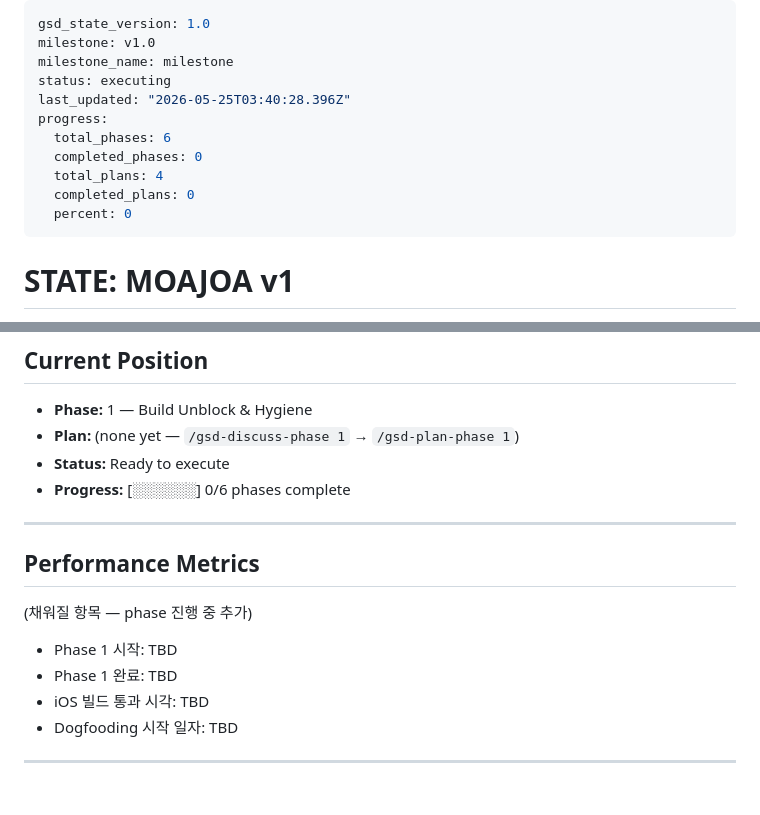
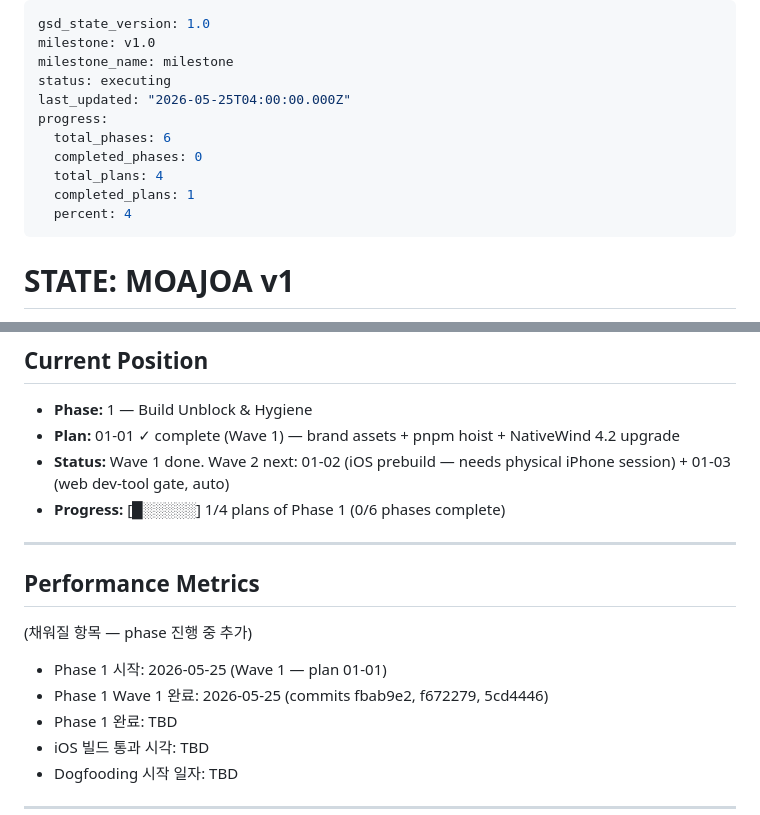
Before and after one commit to SerendipityLife/MOAJOA, a Markdown page: .planning/STATE.md, 2 parts joined by grey strips. GitHub-like rendering; blank space fills up the shorter version.

Commit message:
docs(01-01): write SUMMARY, record human-verify approved, update tracking
- 01-01-SUMMARY.md: tasks 1-3 evidence + V8 idempotency PASS + 9 PNG sha256s; Task 4 marked APPROVED with placeholder kept (designer iteration deferred). Two non-blocking deviations noted (pretendard resolution fix, adaptive-icon byte-equal to icon).
- ROADMAP.md: 01-01 checkbox checked; Phase 1 Progress 1/4.
- STATE.md: completed_plans 1, percent 4, Current Position updated to "Wave 1 done; Wave 2 next (01-02 needs physical iPhone)".

```diff
--- a/.planning/STATE.md
+++ b/.planning/STATE.md
@@ -3,13 +3,13 @@ gsd_state_version: 1.0
 milestone: v1.0
 milestone_name: milestone
 status: executing
-last_updated: "2026-05-25T03:40:28.396Z"
+last_updated: "2026-05-25T04:00:00.000Z"
 progress:
   total_phases: 6
   completed_phases: 0
   total_plans: 4
-  completed_plans: 0
-  percent: 0
+  completed_plans: 1
+  percent: 4
 ---
 
 # STATE: MOAJOA v1
@@ -32,9 +32,9 @@ progress:
 ## Current Position
 
 - **Phase:** 1 — Build Unblock & Hygiene
-- **Plan:** (none yet — `/gsd-discuss-phase 1` → `/gsd-plan-phase 1`)
-- **Status:** Ready to execute
-- **Progress:** [░░░░░░] 0/6 phases complete
+- **Plan:** 01-01 ✓ complete (Wave 1) — brand assets + pnpm hoist + NativeWind 4.2 upgrade
+- **Status:** Wave 1 done. Wave 2 next: 01-02 (iOS prebuild — needs physical iPhone session) + 01-03 (web dev-tool gate, auto)
+- **Progress:** [█░░░░░] 1/4 plans of Phase 1 (0/6 phases complete)
 
 ---
 
@@ -42,7 +42,8 @@ progress:
 
 (채워질 항목 — phase 진행 중 추가)
 
-- Phase 1 시작: TBD
+- Phase 1 시작: 2026-05-25 (Wave 1 — plan 01-01)
+- Phase 1 Wave 1 완료: 2026-05-25 (commits fbab9e2, f672279, 5cd4446)
 - Phase 1 완료: TBD
 - iOS 빌드 통과 시각: TBD
 - Dogfooding 시작 일자: TBD
```
Also changed, not shown: .planning/ROADMAP.md (+2 -2 lines), 1 other file.
